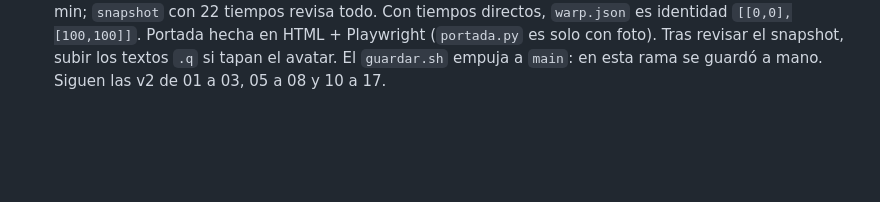
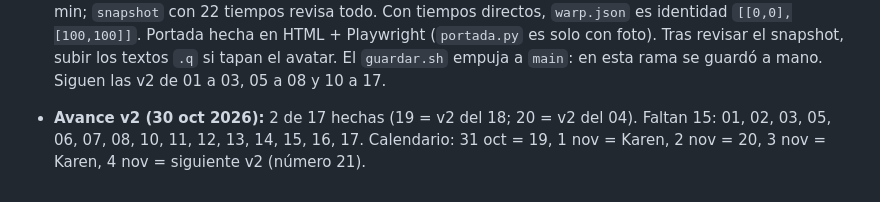
Before and after one commit to jeal1498/PWA-KT-Videos, a Markdown page: memory.md, the part around the change. GitHub-like rendering; blank space fills up the shorter version.

Commit message:
Memoria: avance de las v2 (2 de 17 hechas)
Co-Authored-By: Claude Sonnet 5.5 <noreply@anthropic.com>
Claude-Session: https://claude.ai/code/session_01P2CDbg1ZMbGNr3VMqqbsjQ

```diff
--- a/memory.md
+++ b/memory.md
@@ -138,3 +138,4 @@ Pedido de Eduardo el 30 oct 2026. Con la receta aprobada (guion nuevo, voz de Ka
 - Al terminar cada una: marcar «hecha» aquí con su número.
 
 - **v2 del 04 = video 20 «Solo voy a revisar un mensaje»** (30 oct 2026, hecho, plan lun 2 nov): receta aprobada de principio a fin, una aprobación por etapa. Fuente reutilizable en `v2-sin-cara/ejemplo-20/` (`build.py` con `sc()`, `anim.js`, `avs.json`; caras: awe, tired, hectic, suspicious, calm, smile). Render ≈6 min; `snapshot` con 22 tiempos revisa todo. Con tiempos directos, `warp.json` es identidad `[[0,0],[100,100]]`. Portada hecha en HTML + Playwright (`portada.py` es solo con foto). Tras revisar el snapshot, subir los textos `.q` si tapan el avatar. El `guardar.sh` empuja a `main`: en esta rama se guardó a mano. Siguen las v2 de 01 a 03, 05 a 08 y 10 a 17.
+- **Avance v2 (30 oct 2026):** 2 de 17 hechas (19 = v2 del 18; 20 = v2 del 04). Faltan 15: 01, 02, 03, 05, 06, 07, 08, 10, 11, 12, 13, 14, 15, 16, 17. Calendario: 31 oct = 19, 1 nov = Karen, 2 nov = 20, 3 nov = Karen, 4 nov = siguiente v2 (número 21).
```
